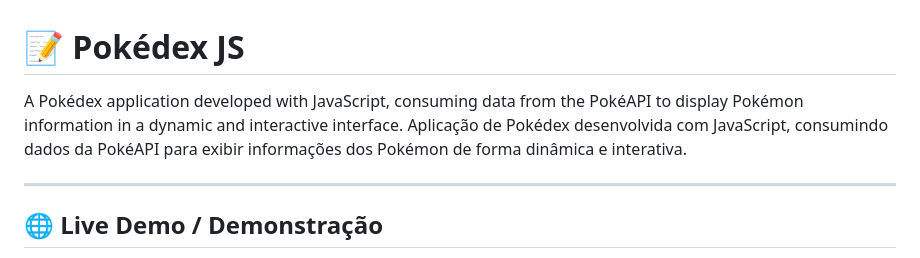
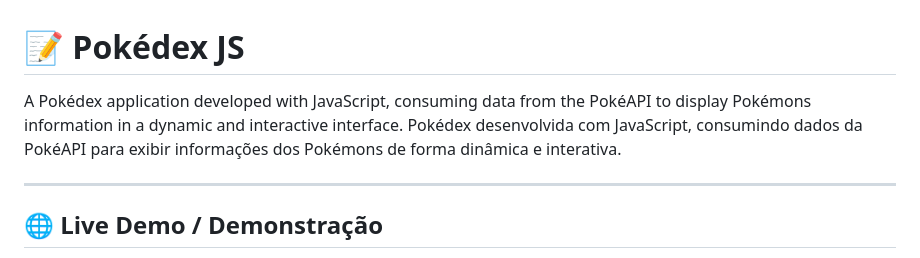
Before and after one commit to Larissangatto/pokedex-js, a Markdown page: README.md, the part around the change. GitHub-like rendering.

```diff
--- a/README.md
+++ b/README.md
@@ -1,7 +1,7 @@
 # 📝 Pokédex JS
 
-A Pokédex application developed with JavaScript, consuming data from the PokéAPI to display Pokémon information in a dynamic and interactive interface.
-Aplicação de Pokédex desenvolvida com JavaScript, consumindo dados da PokéAPI para exibir informações dos Pokémon de forma dinâmica e interativa.
+A Pokédex application developed with JavaScript, consuming data from the PokéAPI to display Pokémons information in a dynamic and interactive interface.
+Pokédex desenvolvida com JavaScript, consumindo dados da PokéAPI para exibir informações dos Pokémons de forma dinâmica e interativa.
 
 ---
 
```
